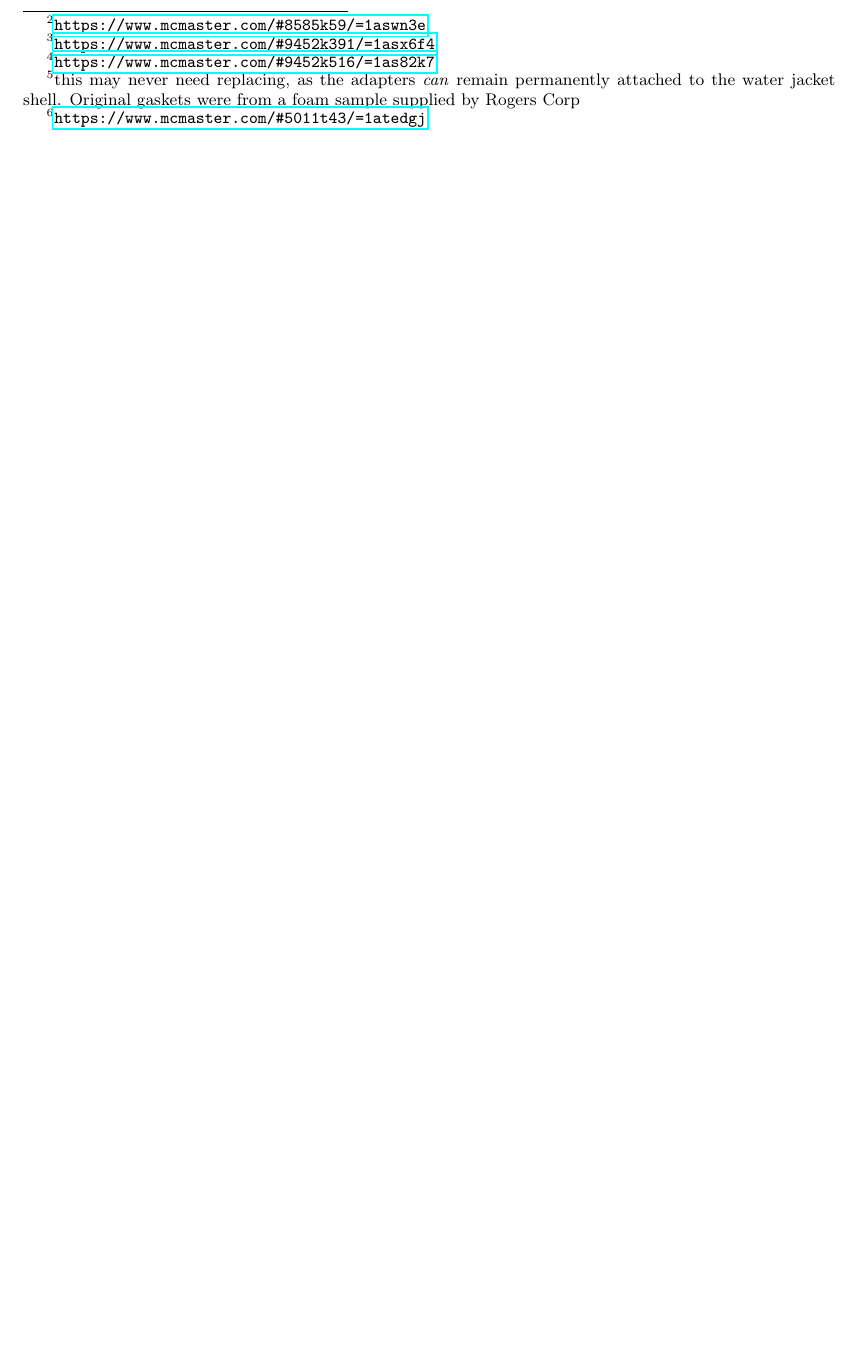
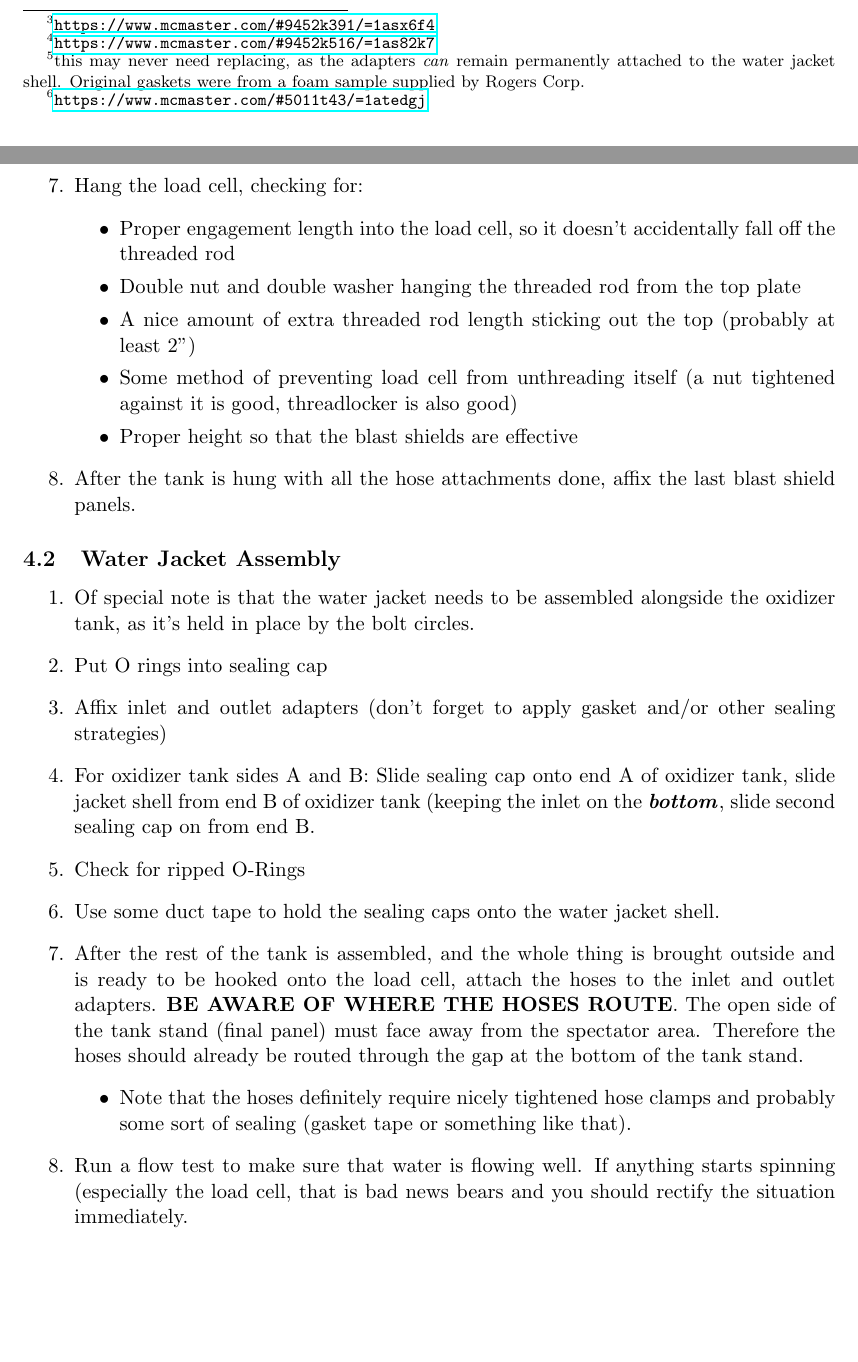
Before and after one commit to waterloo-rocketry/rt_stand_usermanual, a LaTeX document (RT_Stand_UserManual.tex): part of page 3 of 3 before the commit and two parts of pages 3 and 4 of 4 after it, the two joined at a grey line, cut at the place of the change, the shorter picture padded with empty space. Compiled offline with pdfLaTeX.

Commit message:
Added assembly instructions and tweaked BOM

```diff
--- a/RT_Stand_UserManual.tex
+++ b/RT_Stand_UserManual.tex
@@ -85 +96,28 @@ Work in progress
+	\item Attach the top plate to the brackets, on top.
+	\item Hang the load cell, checking for:
+		\begin{itemize}
+			\item Proper engagement length into the load cell, so it doesn't accidentally fall off the threaded rod
+			\item Double nut and double washer hanging the threaded rod from the top plate
+			\item A nice amount of extra threaded rod length sticking out the top (probably at least 2")
+			\item Some method of preventing load cell from unthreading itself (a nut tightened against it is good, threadlocker is also good)
+			\item Proper height so that the blast shields are effective
+		\end{itemize}
+	\item After the tank is hung with all the hose attachments done, affix the last blast shield panels.
+\end{enumerate}
+
+\subsection{Water Jacket Assembly}
+
+\begin{enumerate}
+	\item Of special note is that the water jacket needs to be assembled alongside the oxidizer tank, as it's held in place by the bolt circles.
+	\item Put O rings into sealing cap
+	\item Affix inlet and outlet adapters (don't forget to apply gasket and/or other sealing strategies)
+	\item For oxidizer tank sides A and B: Slide sealing cap onto end A of oxidizer tank, slide jacket shell from end B of oxidizer tank (keeping the inlet on the \textbf{\textit{bottom}}, slide second sealing cap on from end B.
+	\item Check for ripped O-Rings
+	\item Use some duct tape to hold the sealing caps onto the water jacket shell.
+	\item After the rest of the tank is assembled, and the whole thing is brought outside and is ready to be hooked onto the load cell, attach the hoses to the inlet and outlet adapters. \textbf{BE AWARE OF WHERE THE HOSES ROUTE}. The open side of the tank stand (final panel) must face away from the spectator area. Therefore the hoses should already be routed through the gap at the bottom of the tank stand.
+		\begin{itemize}
+			\item Note that the hoses definitely require nicely tightened hose clamps and probably some sort of sealing (gasket tape or something like that).
+		\end{itemize}
+	\item Run a flow test to make sure that water is flowing well. If anything starts spinning (especially the load cell, that is bad news bears and you should rectify the situation immediately.
+\end{enumerate}
 \end{document}
```
Also changed, not shown: RT_Stand_UserManual.pdf, RT_Stand_UserManual.tex (17 more changed lines).
